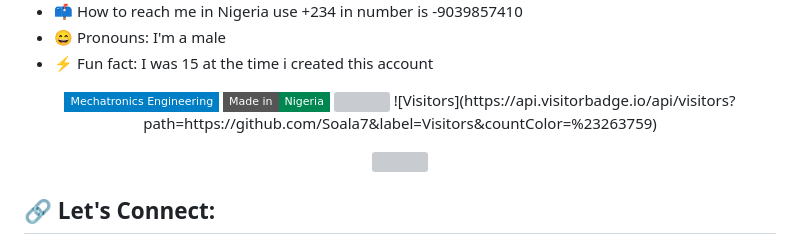
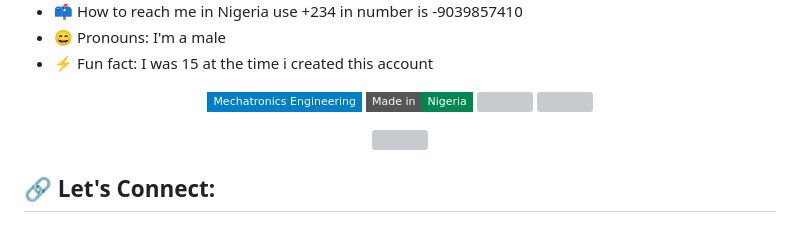
Before and after one commit to Soala7/Soala7, a Markdown page: README.md, the part around the change. Rendered like a GitHub page; badges without logos; grey boxes are pictures that could not be loaded.

```diff
--- a/README.md
+++ b/README.md
@@ -10,7 +10,7 @@
   <img src="https://img.shields.io/badge/Mechatronics%20Engineering-blue?style=flat-square" />
   <img src="https://img.shields.io/badge/Made%20in-Nigeria-008751?style=flat-square" />
   <img src="https://img.shields.io/github/followers/Soala7?label=Followers&style=social" />
-  ![Visitors](https://api.visitorbadge.io/api/visitors?path=https://github.com/Soala7&label=Visitors&countColor=%23263759)
+  <img src = "https://github.com/Soala7&label=Visitors&countColor=%23263759"
 </p>
 
 <!---
```
